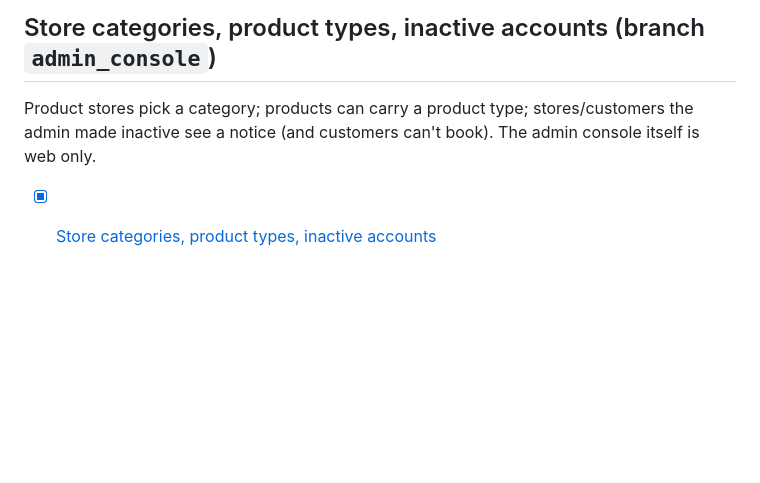
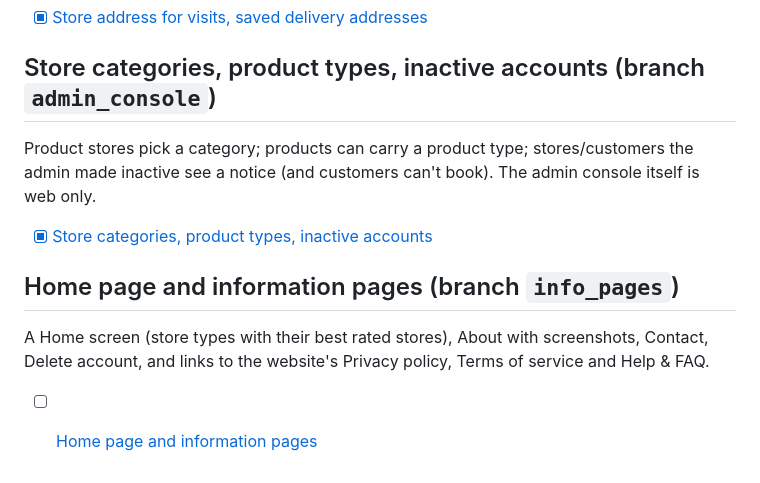
Before and after one commit to Ghoommyo/ghoommyoUI, a Markdown page: plans/README.md, the part around the change. Rendered like a GitHub page; blank space fills up the shorter version.

Commit message:
Plan: Home page and information pages
Co-Authored-By: Claude Opus 5.5 <noreply@anthropic.com>

```diff
--- a/plans/README.md
+++ b/plans/README.md
@@ -119,3 +119,9 @@ Book table / Pickup / Book appointment show the store's address (and need one);
 Product stores pick a category; products can carry a product type; stores/customers the admin made inactive see a notice (and customers can't book). The admin console itself is web only.
 
 - [x] [Store categories, product types, inactive accounts](admin-categories.md)
+
+## Home page and information pages (branch `info_pages`)
+
+A Home screen (store types with their best rated stores), About with screenshots, Contact, Delete account, and links to the website's Privacy policy, Terms of service and Help & FAQ.
+
+- [ ] [Home page and information pages](info-pages.md)
```
Also changed, not shown: plans/info-pages.md (added, +75 -0 lines).
